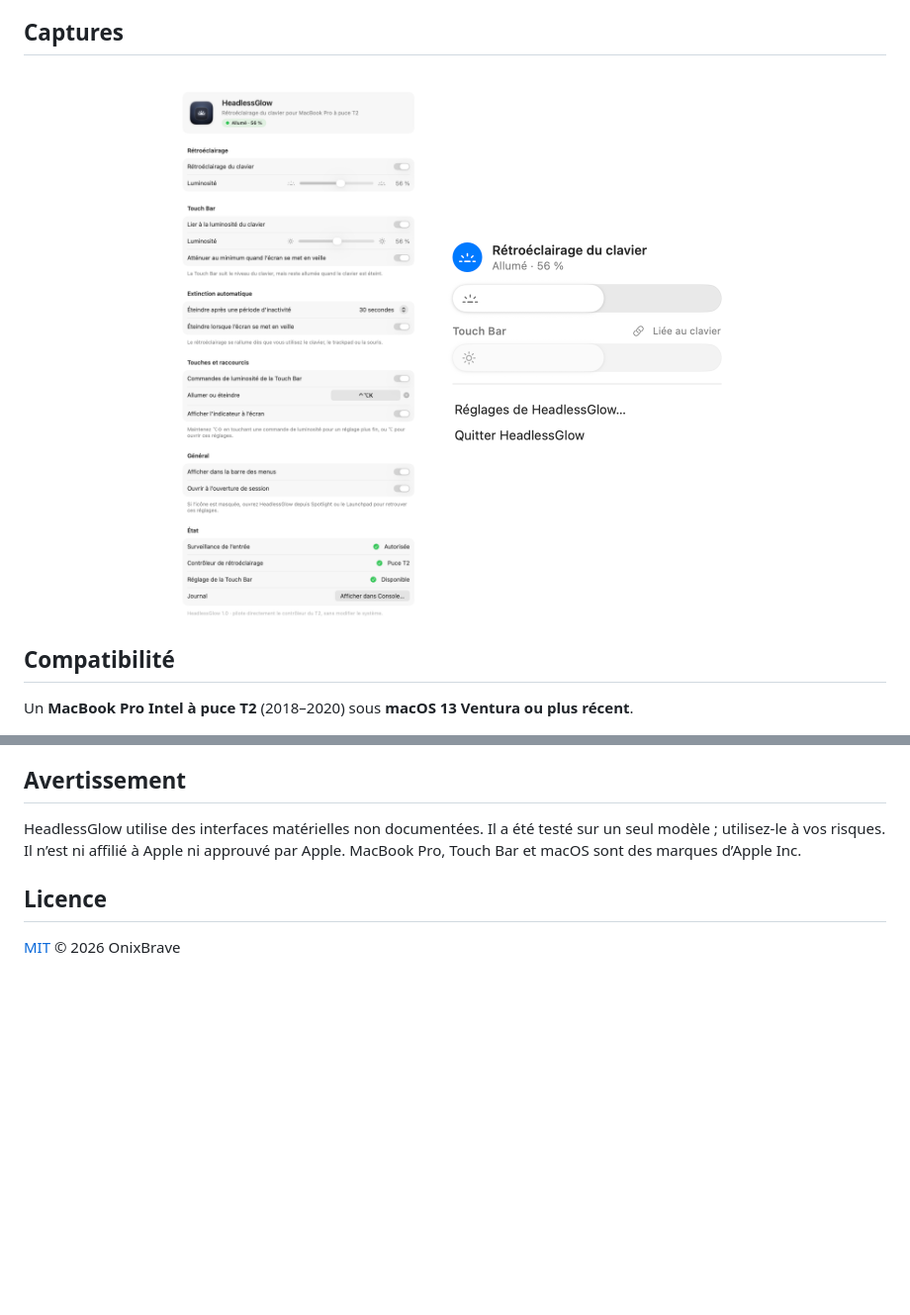
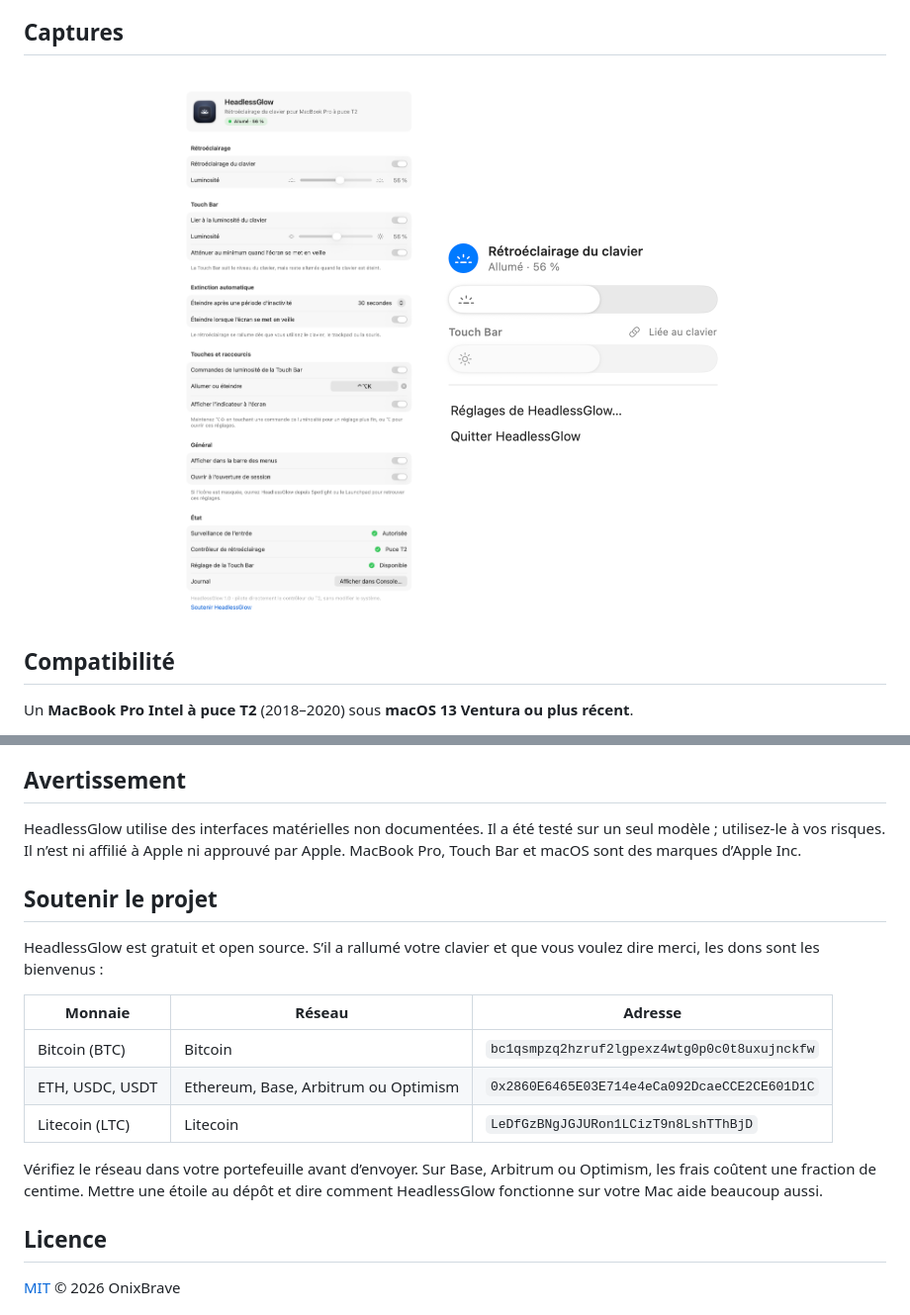
Before and after one commit to OnixBrave/HeadlessGlow, a Markdown page: README.fr.md, 2 parts joined by grey strips. Shown at 99% size. Drawn GitHub-style; pictures changed too: docs/fr/settings-light.png; blank space fills up the shorter version.

```diff
--- a/README.fr.md
+++ b/README.fr.md
@@ -155,6 +155,18 @@ Le script retire l’app, la commande, le service, les réglages, l’autorisati
 
 HeadlessGlow utilise des interfaces matérielles non documentées. Il a été testé sur un seul modèle ; utilisez-le à vos risques. Il n’est ni affilié à Apple ni approuvé par Apple. MacBook Pro, Touch Bar et macOS sont des marques d’Apple Inc.
 
+## Soutenir le projet
+
+HeadlessGlow est gratuit et open source. S’il a rallumé votre clavier et que vous voulez dire merci, les dons sont les bienvenus :
+
+| Monnaie | Réseau | Adresse |
+|---|---|---|
+| Bitcoin (BTC) | Bitcoin | `bc1qsmpzq2hzruf2lgpexz4wtg0p0c0t8uxujnckfw` |
+| ETH, USDC, USDT | Ethereum, Base, Arbitrum ou Optimism | `0x2860E6465E03E714e4eCa092DcaeCCE2CE601D1C` |
+| Litecoin (LTC) | Litecoin | `LeDfGzBNgJGJURon1LCizT9n8LshTThBjD` |
+
+Vérifiez le réseau dans votre portefeuille avant d’envoyer. Sur Base, Arbitrum ou Optimism, les frais coûtent une fraction de centime. Mettre une étoile au dépôt et dire comment HeadlessGlow fonctionne sur votre Mac aide beaucoup aussi.
+
 ## Licence
 
 [MIT](LICENSE) © 2026 OnixBrave
```
Also changed, not shown: .github/release-notes.md (+2 -0 lines), README.md (+12 -0 lines), docs/fr/settings-dark.png, docs/settings-dark.png, docs/settings-light.png, 3 other files.
